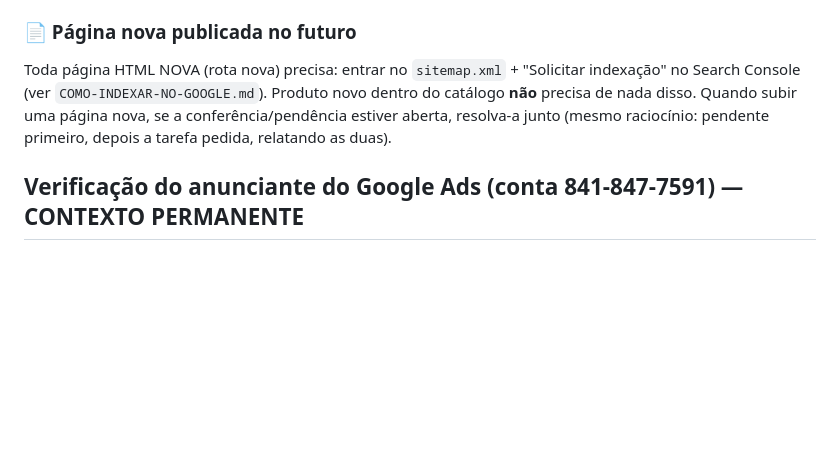
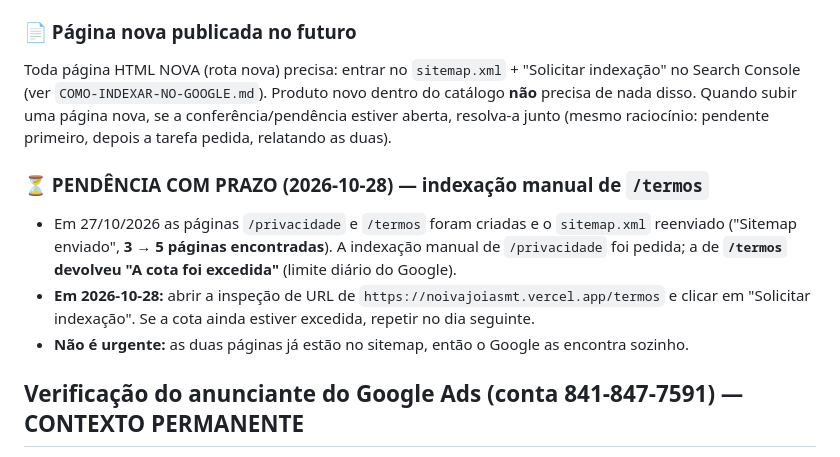
Before and after one commit to rodriguesalex999-u/noivajoiasmt, a Markdown page: AGENTS.md, the part around the change. Rendered like a GitHub page; blank space fills up the shorter version.

Commit message:
docs: registra sitemap reenviado (3 -> 5 paginas) e pendencia de cota de indexacao de /termos

```diff
--- a/AGENTS.md
+++ b/AGENTS.md
@@ -64,6 +64,14 @@ dentro do catálogo **não** precisa de nada disso. Quando subir uma página nov
 se a conferência/pendência estiver aberta, resolva-a junto (mesmo raciocínio:
 pendente primeiro, depois a tarefa pedida, relatando as duas).
 
+### ⏳ PENDÊNCIA COM PRAZO (2026-10-28) — indexação manual de `/termos`
+- Em 27/10/2026 as páginas `/privacidade` e `/termos` foram criadas e o `sitemap.xml` reenviado
+  ("Sitemap enviado", **3 → 5 páginas encontradas**). A indexação manual de `/privacidade` foi
+  pedida; a de **`/termos` devolveu "A cota foi excedida"** (limite diário do Google).
+- **Em 2026-10-28:** abrir a inspeção de URL de `https://noivajoiasmt.vercel.app/termos` e clicar
+  em "Solicitar indexação". Se a cota ainda estiver excedida, repetir no dia seguinte.
+- **Não é urgente:** as duas páginas já estão no sitemap, então o Google as encontra sozinho.
+
 ## Verificação do anunciante do Google Ads (conta 841-847-7591) — CONTEXTO PERMANENTE
 
 A conta do Google Ads `841-847-7591` (Google Ads, CNPJ 31.186.957/0001-06) está **pausada** até
```
Also changed, not shown: CHANGELOG.md (+5 -1 lines).
